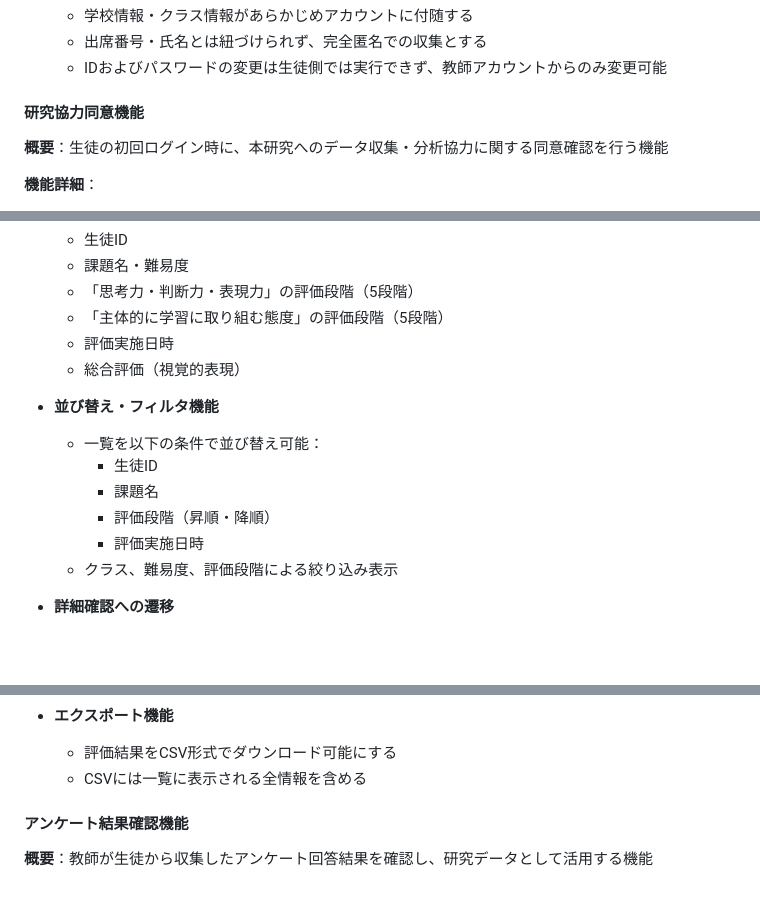
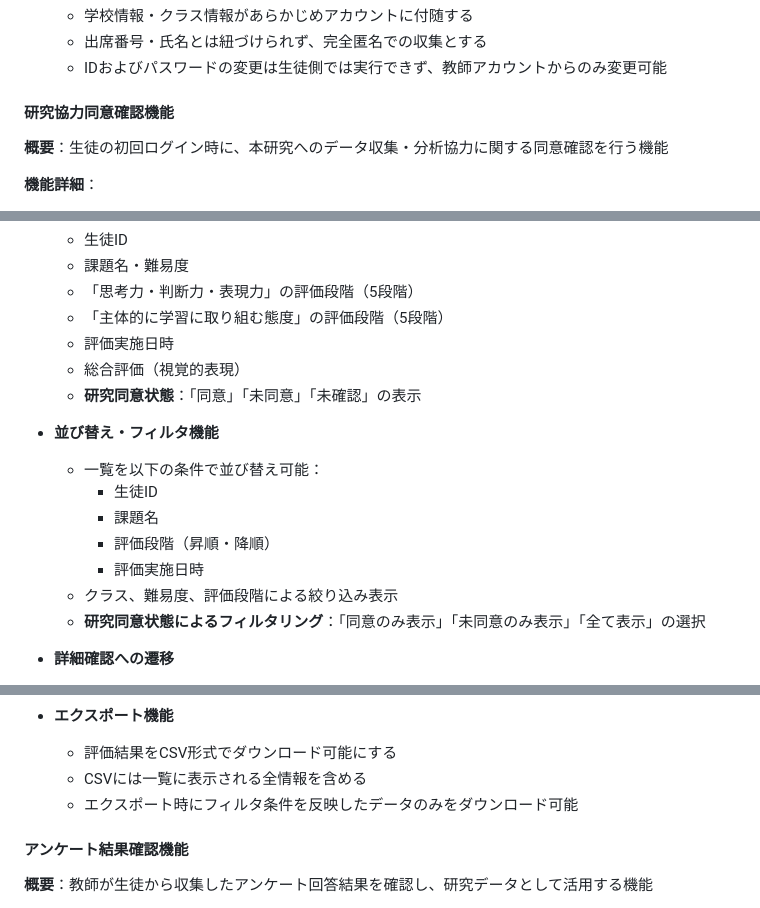
Before and after one commit to toichan/programming-process-evaluator, a Markdown page: docs/function-specification.md, 3 parts joined by grey strips. Rendered like a GitHub page; blank space fills up the shorter version.

```diff
--- a/docs/function-specification.md
+++ b/docs/function-specification.md
@@ -60,7 +60,7 @@
   - 出席番号・氏名とは紐づけられず、完全匿名での収集とする
   - IDおよびパスワードの変更は生徒側では実行できず、教師アカウントからのみ変更可能
 
-#### 研究協力同意機能
+#### 研究協力同意確認機能
 
 **概要**：生徒の初回ログイン時に、本研究へのデータ収集・分析協力に関する同意確認を行う機能
 
@@ -455,6 +458,7 @@
   - 「主体的に学習に取り組む態度」の評価段階（5段階）
   - 評価実施日時
   - 総合評価（視覚的表現）
+  - **研究同意状態**：「同意」「未同意」「未確認」の表示
 
 - **並び替え・フィルタ機能**
   - 一覧を以下の条件で並び替え可能：
@@ -463,6 +467,7 @@
     - 評価段階（昇順・降順）
     - 評価実施日時
   - クラス、難易度、評価段階による絞り込み表示
+  - **研究同意状態によるフィルタリング**：「同意のみ表示」「未同意のみ表示」「全て表示」の選択
 
 - **詳細確認への遷移**
   - 一覧の生徒IDまたは生徒名（IDの一部表示）をクリックすると、当該生徒の評価詳細画面に遷移する
@@ -486,6 +491,7 @@
 - **エクスポート機能**
   - 評価結果をCSV形式でダウンロード可能にする
   - CSVには一覧に表示される全情報を含める
+  - エクスポート時にフィルタ条件を反映したデータのみをダウンロード可能
 
 #### アンケート結果確認機能
 
```
Also changed, not shown: other parts of docs/function-specification.md (+9 -1 lines).
